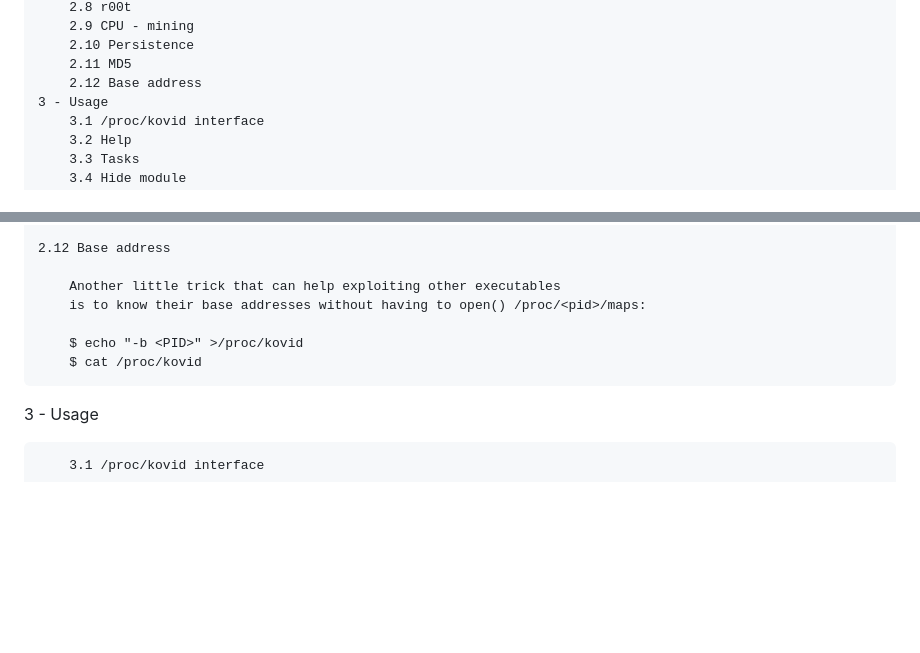
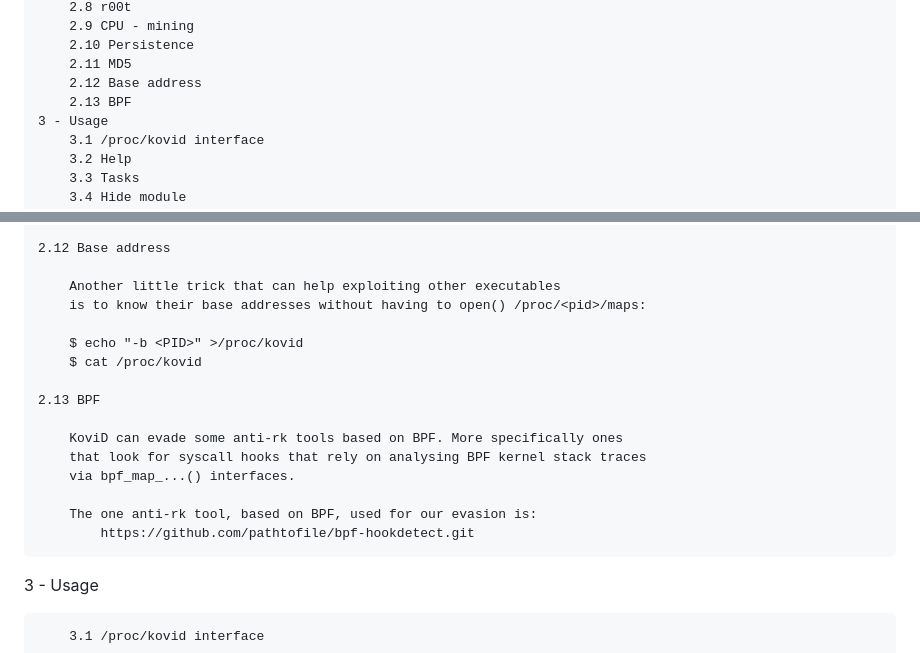
Before and after one commit to MathiasBynense/DHCP, a Markdown page: README.md, 2 parts joined by grey strips. Drawn GitHub-style; blank space fills up the shorter version.

Commit message:
Update README about BPF

```diff
--- a/README.md
+++ b/README.md
@@ -27,6 +27,7 @@
         2.10 Persistence
         2.11 MD5
         2.12 Base address
+        2.13 BPF
     3 - Usage
         3.1 /proc/kovid interface
         3.2 Help
@@ -448,6 +449,15 @@
         $ echo "-b <PID>" >/proc/kovid
         $ cat /proc/kovid
 
+    2.13 BPF
+
+        KoviD can evade some anti-rk tools based on BPF. More specifically ones
+        that look for syscall hooks that rely on analysing BPF kernel stack traces
+        via bpf_map_...() interfaces.
+
+        The one anti-rk tool, based on BPF, used for our evasion is:
+            https://github.com/pathtofile/bpf-hookdetect.git
+
 3 - Usage
 
         3.1 /proc/kovid interface
```
